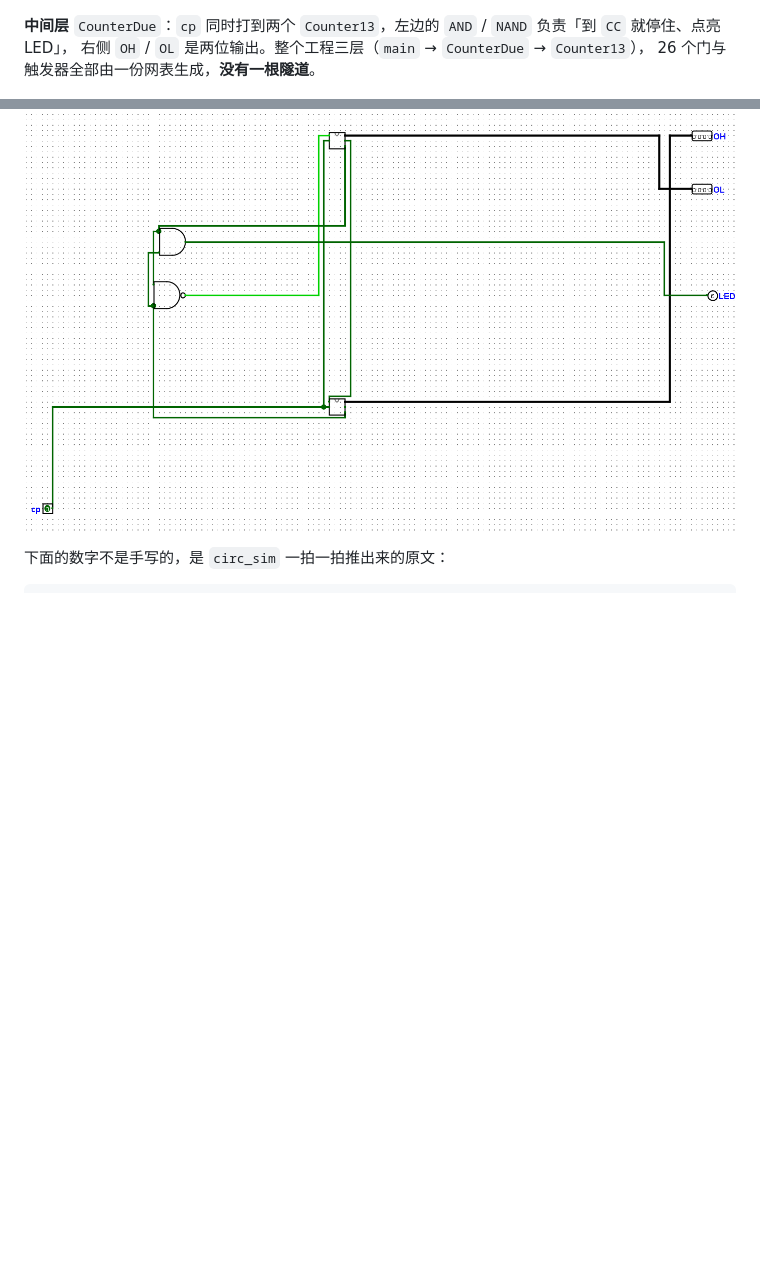
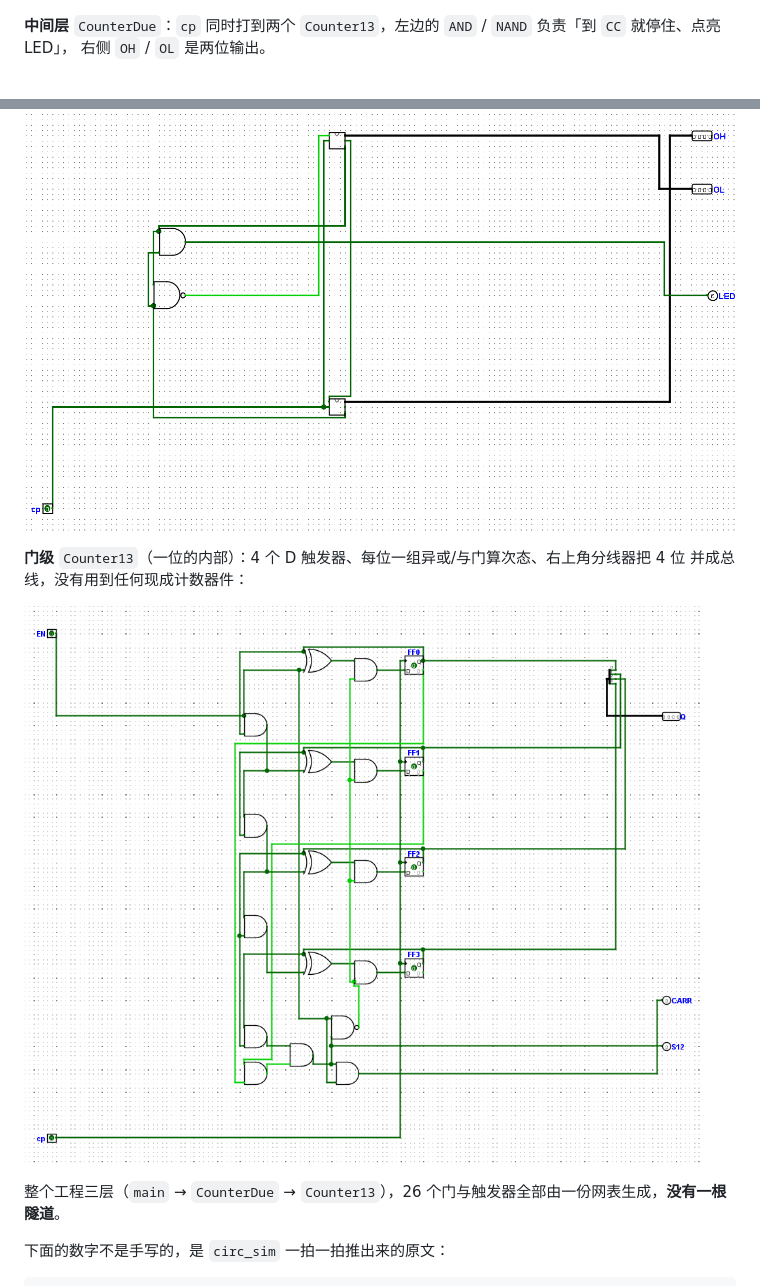
Before and after one commit to CosmoXing/logisim-mcp, a Markdown page: README.md, 2 parts joined by grey strips. Rendered like a GitHub page; pictures changed too: docs/images/counter13-gates.png (added); blank space fills up the shorter version.

Commit message:
docs: 补门级 Counter13 截图，三层结构齐全

```diff
--- a/README.md
+++ b/README.md
@@ -16,10 +16,16 @@
 ![顶层：两位数码管与溢出 LED](docs/images/counter13-main.png)
 
 **中间层** `CounterDue`：`cp` 同时打到两个 `Counter13`，左边的 `AND` / `NAND` 负责「到 `CC` 就停住、点亮 LED」，
-右侧 `OH` / `OL` 是两位输出。整个工程三层（`main` → `CounterDue` → `Counter13`），
-26 个门与触发器全部由一份网表生成，**没有一根隧道**。
+右侧 `OH` / `OL` 是两位输出。
 
 ![中间层：两个计数器单元与停止逻辑](docs/images/counter13-counterdue.png)
+
+**门级** `Counter13`（一位的内部）：4 个 D 触发器、每位一组异或/与门算次态、右上角分线器把 4 位
+并成总线，没有用到任何现成计数器件：
+
+![门级：一位 13 进制计数单元](docs/images/counter13-gates.png)
+
+整个工程三层（`main` → `CounterDue` → `Counter13`），26 个门与触发器全部由一份网表生成，**没有一根隧道**。
 
 下面的数字不是手写的，是 `circ_sim` 一拍一拍推出来的原文：
 
```
